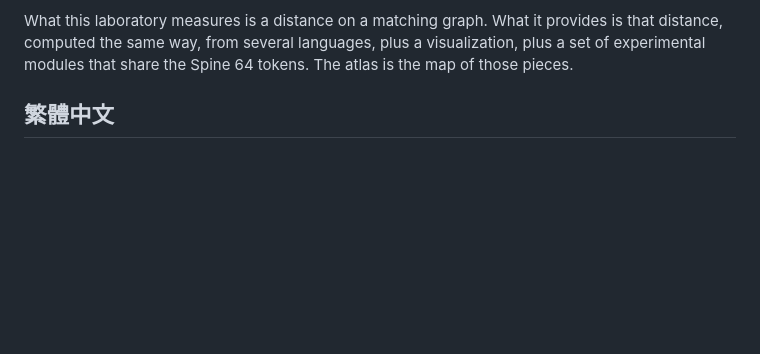
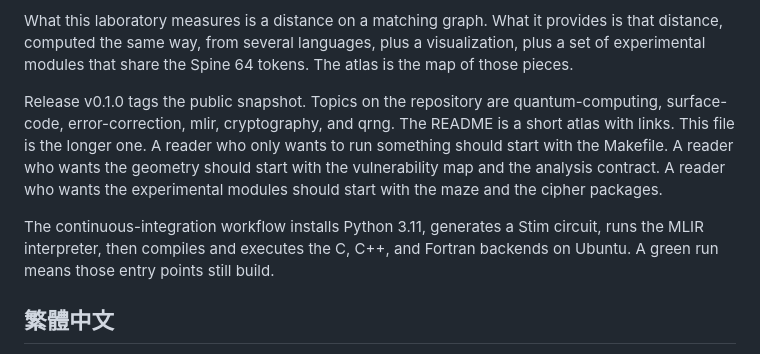
Before and after one commit to AHMADALIPARR/surface-code-boundary-lab, a Markdown page: docs/ATLAS.md, the part around the change. Rendered like a GitHub page; blank space fills up the shorter version.

Commit message:
Atlas English section crosses 2000 words

```diff
--- a/docs/ATLAS.md
+++ b/docs/ATLAS.md
@@ -49,6 +49,11 @@ Pages publishes the repository root. That is why circuit.html, quantum_lens.html
 
 What this laboratory measures is a distance on a matching graph. What it provides is that distance, computed the same way, from several languages, plus a visualization, plus a set of experimental modules that share the Spine 64 tokens. The atlas is the map of those pieces.
 
+
+Release v0.1.0 tags the public snapshot. Topics on the repository are quantum-computing, surface-code, error-correction, mlir, cryptography, and qrng. The README is a short atlas with links. This file is the longer one. A reader who only wants to run something should start with the Makefile. A reader who wants the geometry should start with the vulnerability map and the analysis contract. A reader who wants the experimental modules should start with the maze and the cipher packages.
+
+The continuous-integration workflow installs Python 3.11, generates a Stim circuit, runs the MLIR interpreter, then compiles and executes the C, C++, and Fortran backends on Ubuntu. A green run means those entry points still build.
+
 ## 繁體中文
 
 本儲存庫是一個有限表面碼實驗室，包含邊界距離分析、多語言電路後端，以及一組實驗性的密碼與迷宮模組。授權為 AGPL-3.0 或更新版本，歸屬於 SnapKitty Collective 與 Bel esprit D'accord Trust。線上站點位於 https://ahmadaliparr.github.io/surface-code-boundary-lab/。
```
